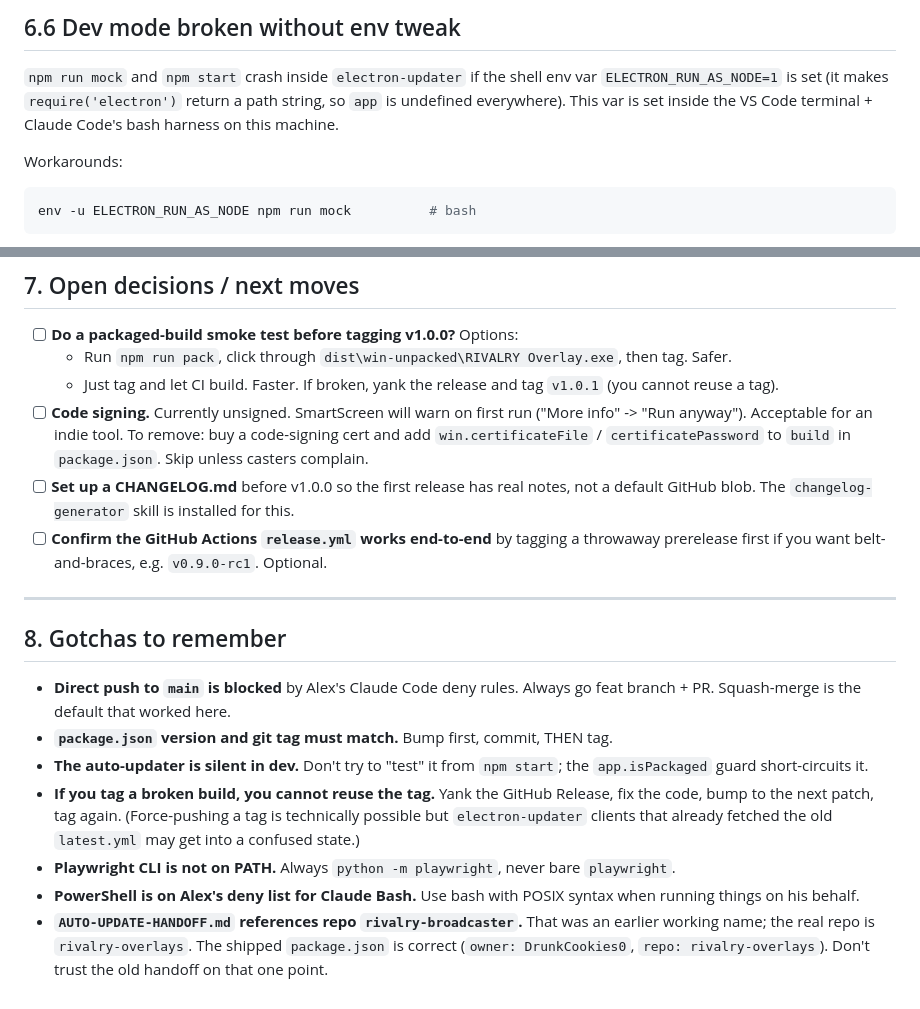
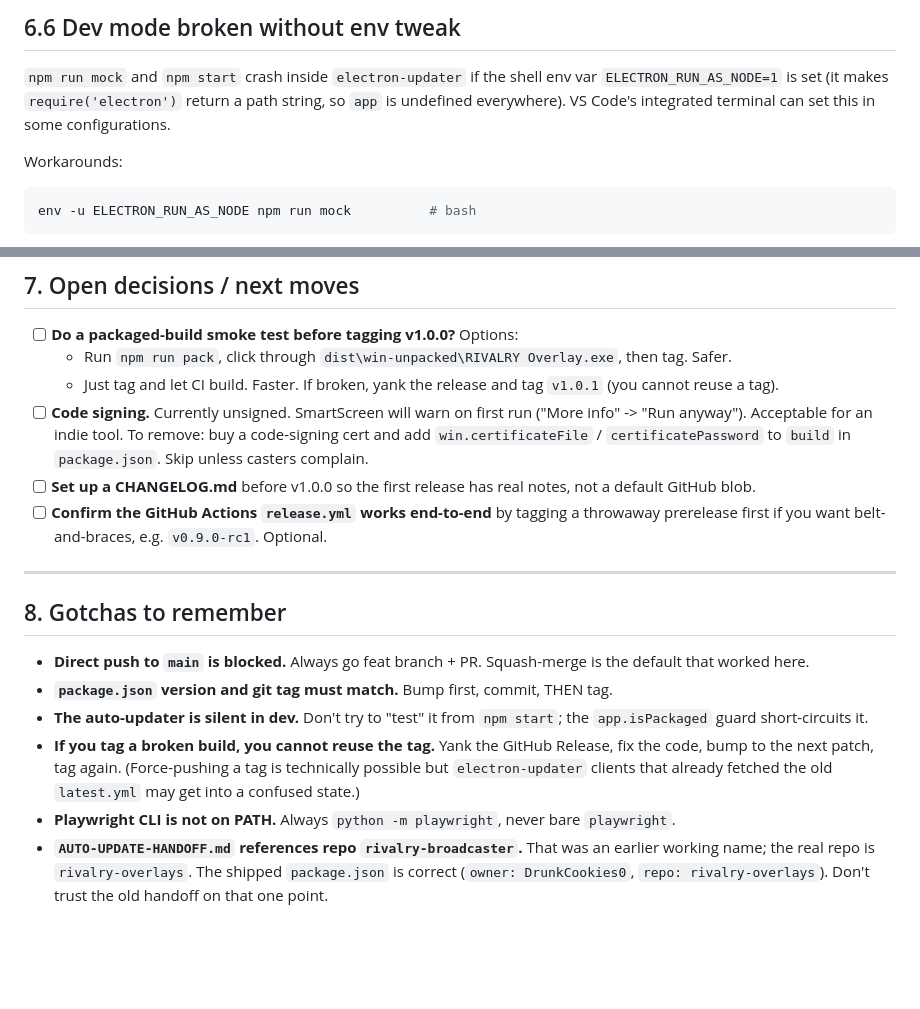
Before and after one commit to DrunkCookies0/rivalry-overlays, a Markdown page: RELEASE-HANDOFF.md, 2 parts joined by grey strips. Drawn GitHub-style; blank space fills up the shorter version.

```diff
--- a/RELEASE-HANDOFF.md
+++ b/RELEASE-HANDOFF.md
@@ -216,8 +204,8 @@ Test against a real match before relying on it for a live broadcast.
 
 `npm run mock` and `npm start` crash inside `electron-updater` if the shell
 env var `ELECTRON_RUN_AS_NODE=1` is set (it makes `require('electron')`
-return a path string, so `app` is undefined everywhere). This var is set
-inside the VS Code terminal + Claude Code's bash harness on this machine.
+return a path string, so `app` is undefined everywhere). VS Code's
+integrated terminal can set this in some configurations.
 
 Workarounds:
 
@@ -296,8 +284,7 @@ npm run dist:beta     # beta installer -> dist-beta\
   `certificatePassword` to `build` in `package.json`. Skip unless casters
   complain.
 - [ ] **Set up a CHANGELOG.md** before v1.0.0 so the first release has real
-  notes, not a default GitHub blob. The `changelog-generator` skill is
-  installed for this.
+  notes, not a default GitHub blob.
 - [ ] **Confirm the GitHub Actions `release.yml` works end-to-end** by tagging
   a throwaway prerelease first if you want belt-and-braces, e.g. `v0.9.0-rc1`.
   Optional.
@@ -306,8 +293,8 @@ npm run dist:beta     # beta installer -> dist-beta\
 
 ## 8. Gotchas to remember
 
-- **Direct push to `main` is blocked** by Alex's Claude Code deny rules.
-  Always go feat branch + PR. Squash-merge is the default that worked here.
+- **Direct push to `main` is blocked.** Always go feat branch + PR.
+  Squash-merge is the default that worked here.
 - **`package.json` version and git tag must match.** Bump first, commit,
   THEN tag.
 - **The auto-updater is silent in dev.** Don't try to "test" it from
@@ -318,8 +305,6 @@ npm run dist:beta     # beta installer -> dist-beta\
   fetched the old `latest.yml` may get into a confused state.)
 - **Playwright CLI is not on PATH.** Always `python -m playwright`, never
   bare `playwright`.
-- **PowerShell is on Alex's deny list for Claude Bash.** Use bash with POSIX
-  syntax when running things on his behalf.
 - **`AUTO-UPDATE-HANDOFF.md` references repo `rivalry-broadcaster`.** That
   was an earlier working name; the real repo is `rivalry-overlays`. The
   shipped `package.json` is correct (`owner: DrunkCookies0`,
```
Also changed, not shown: other parts of RELEASE-HANDOFF.md (+12 -24 lines), PROJECT-HANDOFF.md (+1 -1 lines).
